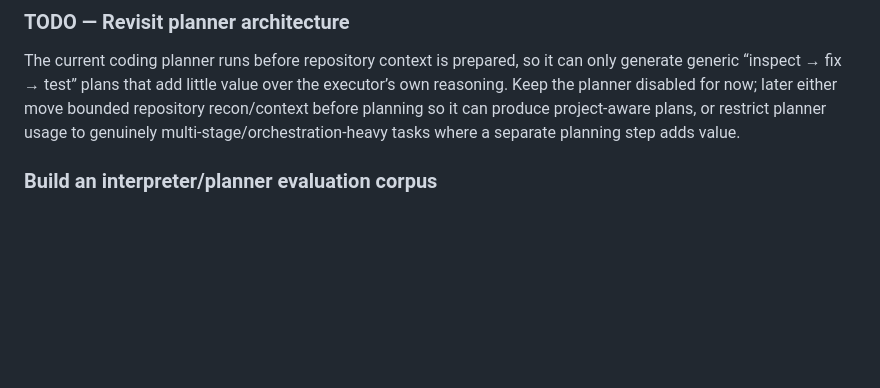
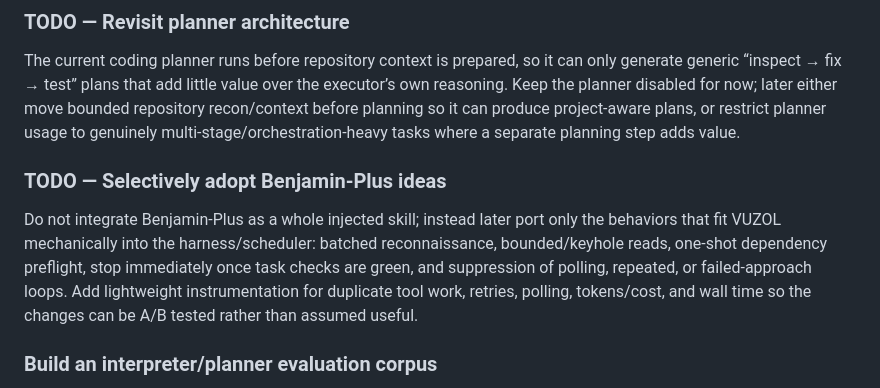
Before and after one commit to stalker0321/vuzol, a Markdown page: docs/BACKLOG.md, the part around the change. Drawn GitHub-style; blank space fills up the shorter version.

Commit message:
Add Benjamin-Plus adoption TODO

```diff
--- a/docs/BACKLOG.md
+++ b/docs/BACKLOG.md
@@ -13,6 +13,16 @@ over the executor’s own reasoning. Keep the planner disabled for now; later
 either move bounded repository recon/context before planning so it can produce
 project-aware plans, or restrict planner usage to genuinely multi-stage/orchestration-heavy
 tasks where a separate planning step adds value.
+
+### TODO — Selectively adopt Benjamin-Plus ideas
+
+Do not integrate Benjamin-Plus as a whole injected skill; instead later port
+only the behaviors that fit VUZOL mechanically into the harness/scheduler:
+batched reconnaissance, bounded/keyhole reads, one-shot dependency preflight,
+stop immediately once task checks are green, and suppression of polling,
+repeated, or failed-approach loops. Add lightweight instrumentation for
+duplicate tool work, retries, polling, tokens/cost, and wall time so the
+changes can be A/B tested rather than assumed useful.
 
 ### Build an interpreter/planner evaluation corpus
 
```
